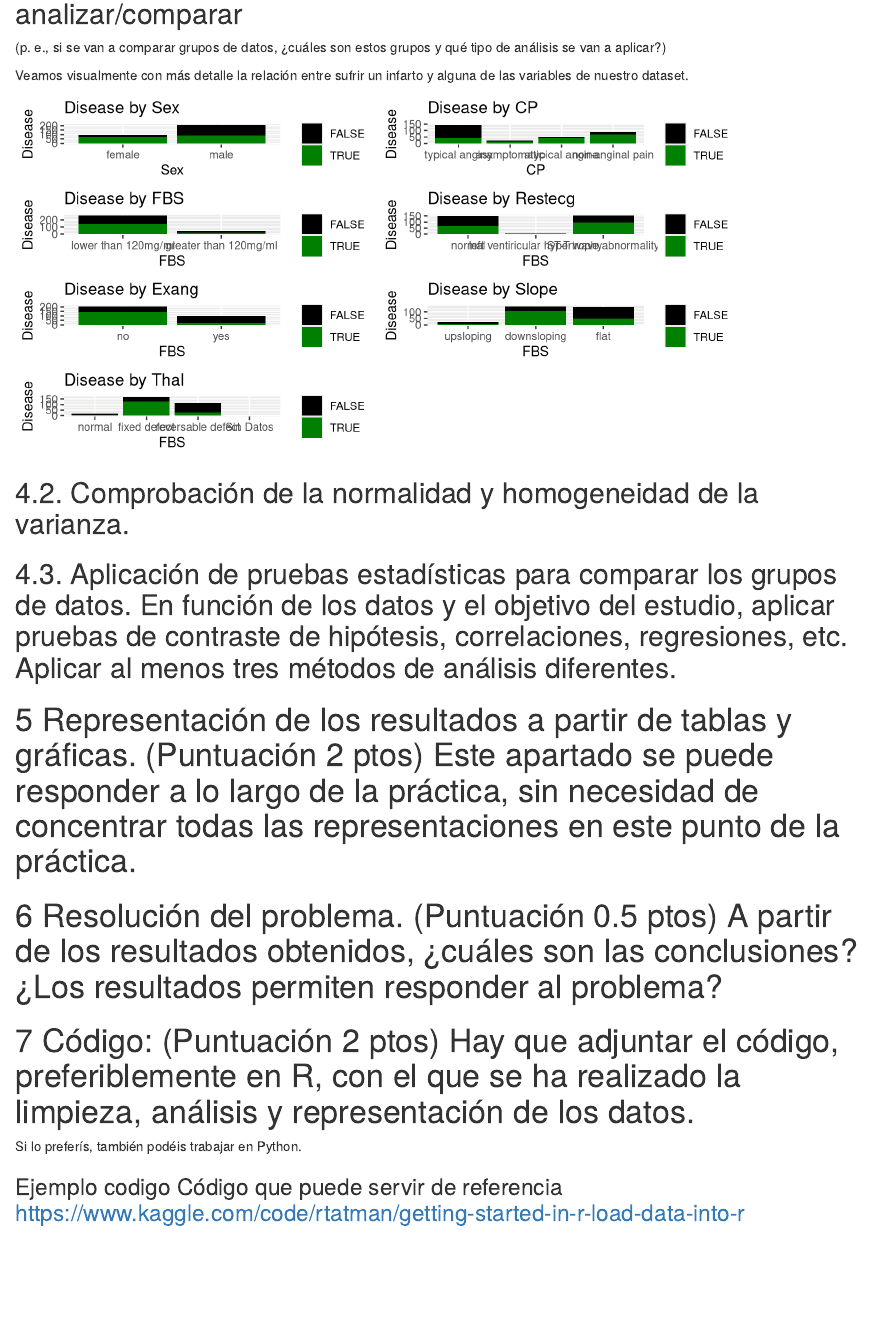
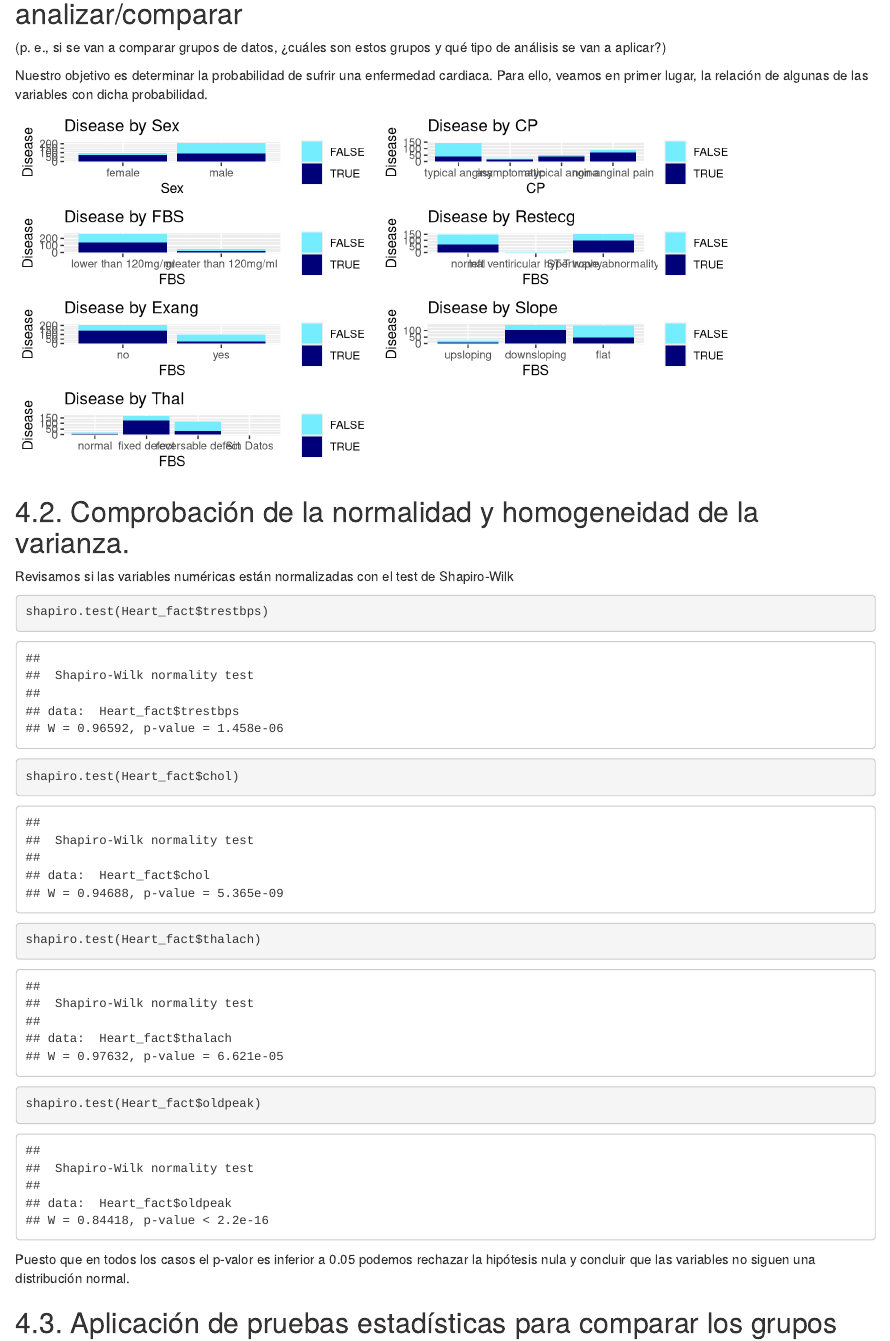
Before and after one commit to UOCACM/PAC2, an R Markdown document (CODIGO/Tipologia_PRA02.Rmd): the page in a window 1100 px wide, from 13120 px down. Rendered offline with R 4.5, knitr and Pandoc, with nearby package versions.

Commit message:
Update Tipologia_PRA02.Rmd

````diff
--- a/CODIGO/Tipologia_PRA02.Rmd
+++ b/CODIGO/Tipologia_PRA02.Rmd
@@ -453,27 +453,35 @@ out_ind
 ## 4.1. Selección de los grupos de datos que se quieren analizar/comparar
 (p. e., si se van a comparar grupos de datos, ¿cuáles son estos grupos y qué tipo de análisis se van a aplicar?)
 
-Veamos visualmente con más detalle la relación entre sufrir un infarto y alguna de las variables de nuestro dataset.
+Nuestro objetivo es determinar la probabilidad de sufrir una enfermedad cardiaca. Para ello, veamos en primer lugar, la relación de algunas de las variables con dicha probabilidad.
 
 ```{r}
 grid.newpage()
 
-plotbySex<-ggplot(Heart_fact,aes(sex,fill=target))+geom_bar() +labs(x="Sex", y="Disease")+ guides(fill=guide_legend(title=""))+ scale_fill_manual(values=c("black","#008000"))+ggtitle("Disease by Sex")
-plotbycp<-ggplot(Heart_fact,aes(cp,fill=target))+geom_bar() +labs(x="CP", y="Disease")+ guides(fill=guide_legend(title=""))+ scale_fill_manual(values=c("black","#008000"))+ggtitle("Disease by CP")
-plotbyfbs<-ggplot(Heart_fact,aes(fbs,fill=target))+geom_bar() +labs(x="FBS", y="Disease")+ guides(fill=guide_legend(title=""))+ scale_fill_manual(values=c("black","#008000"))+ggtitle("Disease by FBS")
-plotbyreste<-ggplot(Heart_fact,aes(restecg,fill=target))+geom_bar() +labs(x="FBS", y="Disease")+ guides(fill=guide_legend(title=""))+ scale_fill_manual(values=c("black","#008000"))+ggtitle("Disease by Restecg")
-plotbyexang<-ggplot(Heart_fact,aes(exang,fill=target))+geom_bar() +labs(x="FBS", y="Disease")+ guides(fill=guide_legend(title=""))+ scale_fill_manual(values=c("black","#008000"))+ggtitle("Disease by Exang")
-plotbyrslope<-ggplot(Heart_fact,aes(slope,fill=target))+geom_bar() +labs(x="FBS", y="Disease")+ guides(fill=guide_legend(title=""))+ scale_fill_manual(values=c("black","#008000"))+ggtitle("Disease by Slope")
-plotbythal<-ggplot(Heart_fact,aes(thal,fill=target))+geom_bar() +labs(x="FBS", y="Disease")+ guides(fill=guide_legend(title=""))+ scale_fill_manual(values=c("black","#008000"))+ggtitle("Disease by Thal")
+plotbySex<-ggplot(Heart_fact,aes(sex,fill=target))+geom_bar() +labs(x="Sex", y="Disease")+ guides(fill=guide_legend(title=""))+ scale_fill_manual(values=c("#73EDFF","#000078"))+ggtitle("Disease by Sex")
+plotbycp<-ggplot(Heart_fact,aes(cp,fill=target))+geom_bar() +labs(x="CP", y="Disease")+ guides(fill=guide_legend(title=""))+ scale_fill_manual(values=c("#73EDFF","#000078"))+ggtitle("Disease by CP")
+plotbyfbs<-ggplot(Heart_fact,aes(fbs,fill=target))+geom_bar() +labs(x="FBS", y="Disease")+ guides(fill=guide_legend(title=""))+ scale_fill_manual(values=c("#73EDFF","#000078"))+ggtitle("Disease by FBS")
+plotbyreste<-ggplot(Heart_fact,aes(restecg,fill=target))+geom_bar() +labs(x="FBS", y="Disease")+ guides(fill=guide_legend(title=""))+ scale_fill_manual(values=c("#73EDFF","#000078"))+ggtitle("Disease by Restecg")
+plotbyexang<-ggplot(Heart_fact,aes(exang,fill=target))+geom_bar() +labs(x="FBS", y="Disease")+ guides(fill=guide_legend(title=""))+ scale_fill_manual(values=c("#73EDFF","#000078"))+ggtitle("Disease by Exang")
+plotbyrslope<-ggplot(Heart_fact,aes(slope,fill=target))+geom_bar() +labs(x="FBS", y="Disease")+ guides(fill=guide_legend(title=""))+ scale_fill_manual(values=c("#73EDFF","#000078"))+ggtitle("Disease by Slope")
+plotbythal<-ggplot(Heart_fact,aes(thal,fill=target))+geom_bar() +labs(x="FBS", y="Disease")+ guides(fill=guide_legend(title=""))+ scale_fill_manual(values=c("#73EDFF","#000078"))+ggtitle("Disease by Thal")
 
 grid.arrange(plotbySex,plotbycp,plotbyfbs,plotbyreste,plotbyexang,plotbyrslope,plotbythal,ncol=2)
+
 ```
 
 ## 4.2. Comprobación de la normalidad y homogeneidad de la varianza.
 
+Revisamos si las variables numéricas están normalizadas con el test de Shapiro-Wilk
+
 ```{r echo=TRUE, message=FALSE, warning=FALSE}
+shapiro.test(Heart_fact$trestbps)
+shapiro.test(Heart_fact$chol)
+shapiro.test(Heart_fact$thalach)
+shapiro.test(Heart_fact$oldpeak)
+```
 
-```
+Puesto que en todos los casos el p-valor es inferior a 0.05 podemos rechazar la hipótesis nula y concluir que las variables no siguen una distribución normal.
 
 ## 4.3. Aplicación de pruebas estadísticas para comparar los grupos de datos. En función de los datos y el objetivo del estudio, aplicar pruebas de contraste de hipótesis, correlaciones, regresiones, etc. Aplicar al menos tres métodos de análisis diferentes.
 
````
